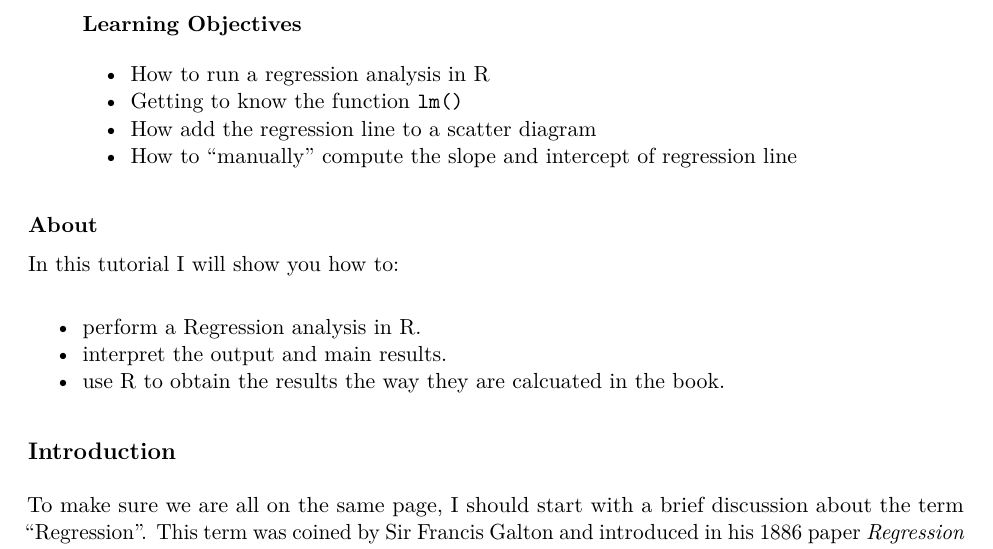
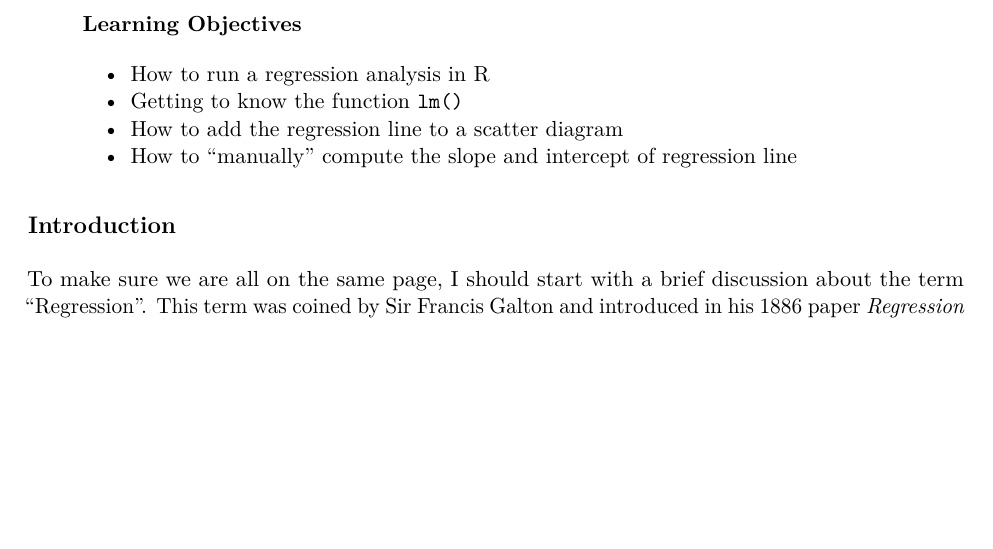
Before and after one commit to ucb-introstat/introstat-spring-2017, an R Markdown document (scripts/09-regression-line.Rmd): part of page 1 of 11, cut so that both start at the same text, the shorter picture padded with empty space. The pictures show the output file scripts/09-regression-line.pdf that the author committed with the source.

Commit message:
scripts: update about in 09-regression-line

````diff
--- a/scripts/09-regression-line.Rmd
+++ b/scripts/09-regression-line.Rmd
@@ -11,21 +11,13 @@ urlcolor: blue
 >
 > - How to run a regression analysis in R
 > - Getting to know the function `lm()`
-> - How add the regression line to a scatter diagram
+> - How to add the regression line to a scatter diagram
 > - How to "manually" compute the slope and intercept of regression line
 
 
 ```{r setup, include=FALSE}
 knitr::opts_chunk$set(echo = TRUE)
 ```
-
-#### About
-
-In this tutorial I will show you how to:
-
-- perform a Regression analysis in R.
-- interpret the output and main results.
-- use R to obtain the results the way they are calcuated in the book.
 
 
 ## Introduction
````
Also changed, not shown: scripts/09-regression-line.pdf.
